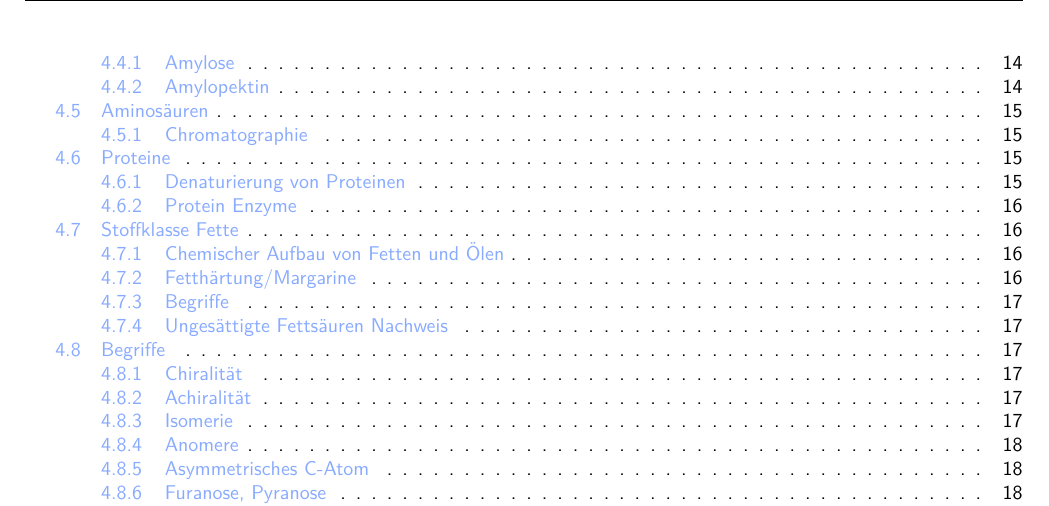
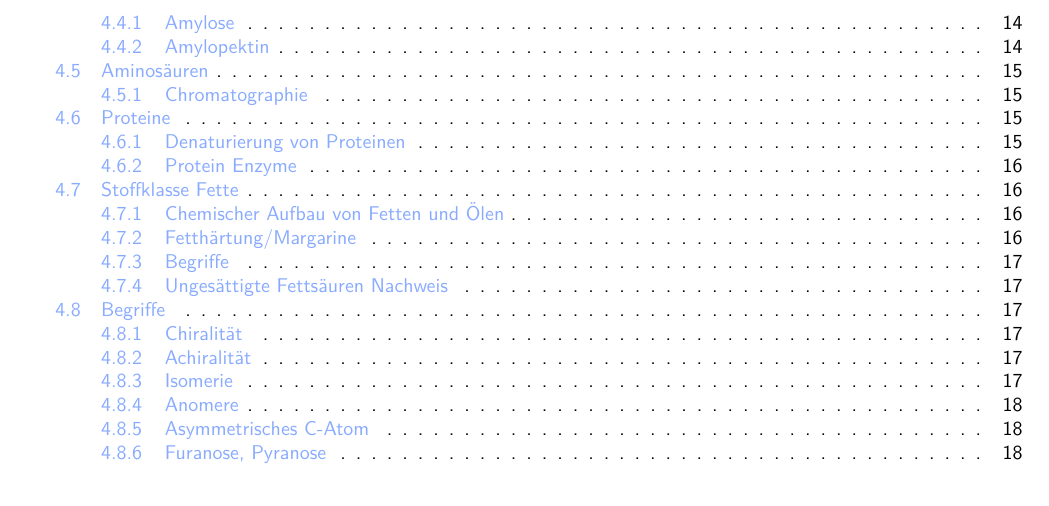
Before and after one commit to OfflineBot/chemie_tex, a LaTeX document (main.tex, which reads include/commands.tex): part of page 3 of 38, cut so that both start at the same text. Compiled offline with pdfLaTeX.

Commit message:
chapters

```diff
--- a/include/commands.tex
+++ b/include/commands.tex
@@ -30,17 +30,21 @@
 \definecolor{textcolor}{HTML}{acaccc}
 
 % top right page info
+\renewcommand{\chaptermark}[1]{\markboth{Kapitel \thechapter: #1}{}}
+
 \pagestyle{fancy}
 \fancyhf{}
 \pagenumbering{arabic}
 \fancyhead[R]{\color{gray}\small\leftmark}
-%\renewcommand{\headrulewidth}{0pt}
+\renewcommand{\headrulewidth}{0pt}
 \fancyfoot{}
-\fancyfoot[R]{\thepage}
+\fancyfoot[R]{\color{darkgray}\thepage}
 \fancypagestyle{plain}{%
   \fancyhf{}
-  \fancyfoot[R]{\thepage}
+  \fancyfoot[R]{\color{darkgray}\thepage}
   \renewcommand{\headrulewidth}{0pt} % comment this line, if there should be a headsepline on plain pages too
 }
+
+
 %\pagecolor{bgcolor}
 %\color{textcolor}
```
Also changed, not shown: main.pdf, 1 other file.
